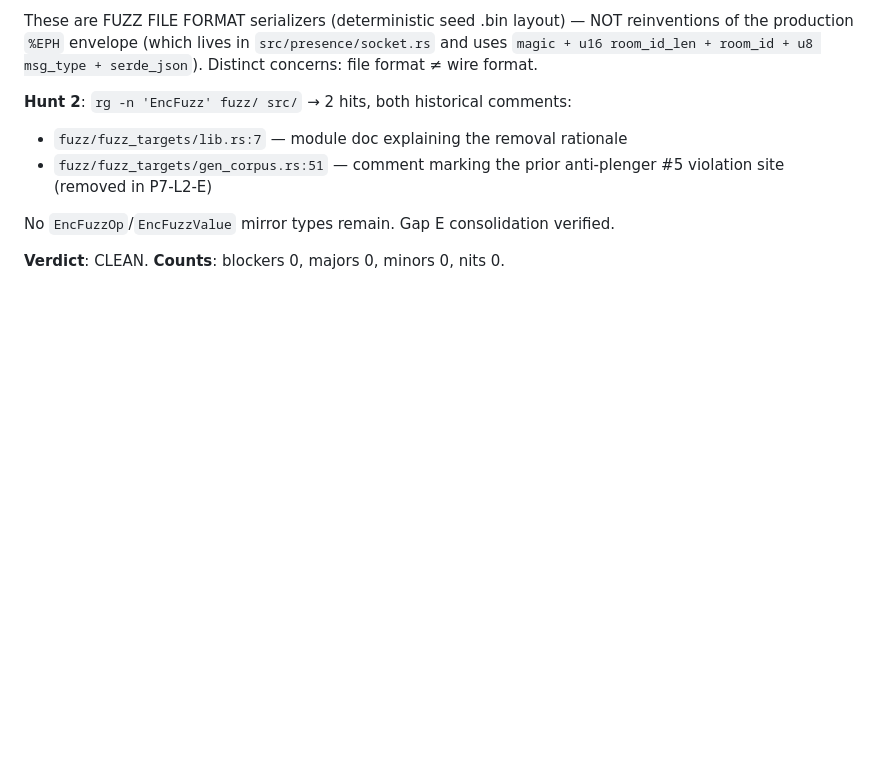
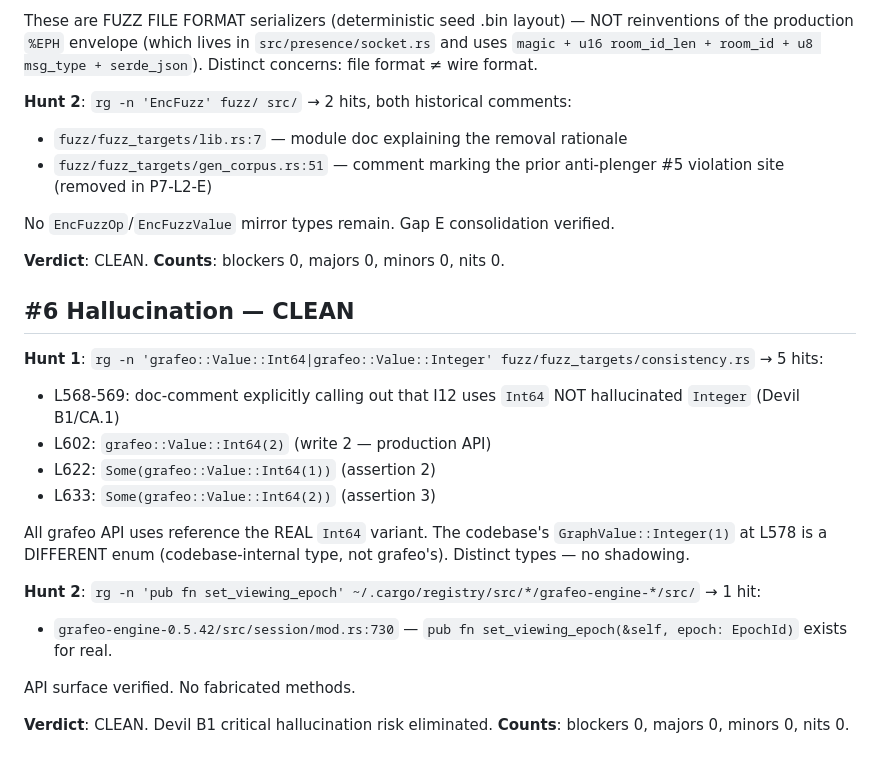
Before and after one commit to OndeHQ/grafeo-loro, a Markdown page: docs/phase-7/p7-hunt.md, the part around the change. GitHub-like rendering; blank space fills up the shorter version.

Commit message:
P7-HUNT: #6 hallucination scan

```diff
--- a/docs/phase-7/p7-hunt.md
+++ b/docs/phase-7/p7-hunt.md
@@ -102,3 +102,21 @@ No `EncFuzzOp`/`EncFuzzValue` mirror types remain. Gap E consolidation verified.
 
 **Verdict**: CLEAN.
 **Counts**: blockers 0, majors 0, minors 0, nits 0.
+
+## #6 Hallucination — CLEAN
+
+**Hunt 1**: `rg -n 'grafeo::Value::Int64|grafeo::Value::Integer' fuzz/fuzz_targets/consistency.rs` → 5 hits:
+- L568-569: doc-comment explicitly calling out that I12 uses `Int64` NOT hallucinated `Integer` (Devil B1/CA.1)
+- L602: `grafeo::Value::Int64(2)` (write 2 — production API)
+- L622: `Some(grafeo::Value::Int64(1))` (assertion 2)
+- L633: `Some(grafeo::Value::Int64(2))` (assertion 3)
+
+All grafeo API uses reference the REAL `Int64` variant. The codebase's `GraphValue::Integer(1)` at L578 is a DIFFERENT enum (codebase-internal type, not grafeo's). Distinct types — no shadowing.
+
+**Hunt 2**: `rg -n 'pub fn set_viewing_epoch' ~/.cargo/registry/src/*/grafeo-engine-*/src/` → 1 hit:
+- `grafeo-engine-0.5.42/src/session/mod.rs:730` — `pub fn set_viewing_epoch(&self, epoch: EpochId)` exists for real.
+
+API surface verified. No fabricated methods.
+
+**Verdict**: CLEAN. Devil B1 critical hallucination risk eliminated.
+**Counts**: blockers 0, majors 0, minors 0, nits 0.
```
